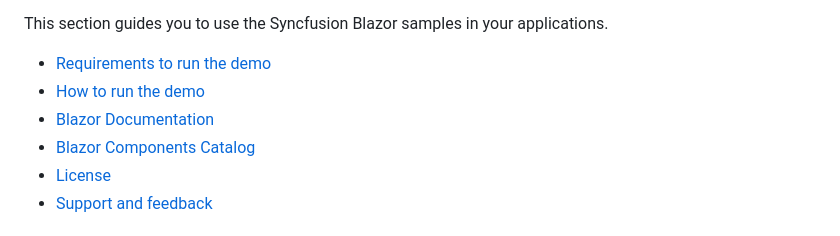
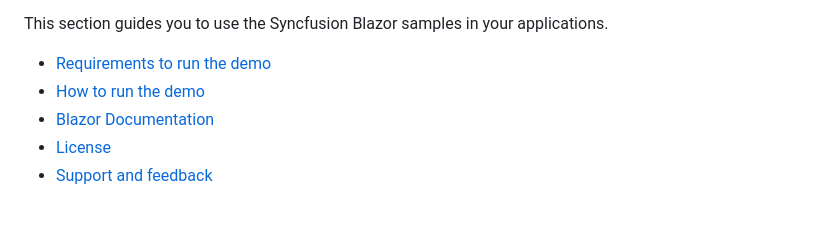
Before and after one commit to syncfusion/document-sdk-blazor-demos, a Markdown page: README.md, the part around the change. Drawn GitHub-style.

```diff
--- a/README.md
+++ b/README.md
@@ -7,7 +7,6 @@ This section guides you to use the Syncfusion Blazor samples in your application
 * [Requirements to run the demo](#requirements-to-run-the-demo)
 * [How to run the demo](#how-to-run-the-demo)
 * [Blazor Documentation](https://blazor.syncfusion.com/documentation/)
-* [Blazor Components Catalog](#blazor-components-catalog)
 * [License](#license)
 * [Support and feedback](#support-and-feedback)
 
```
